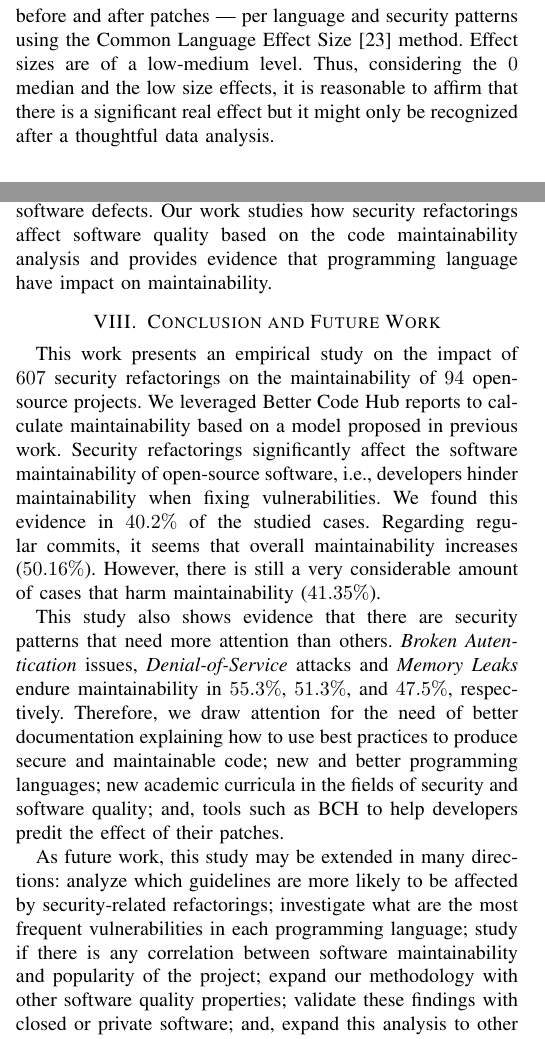
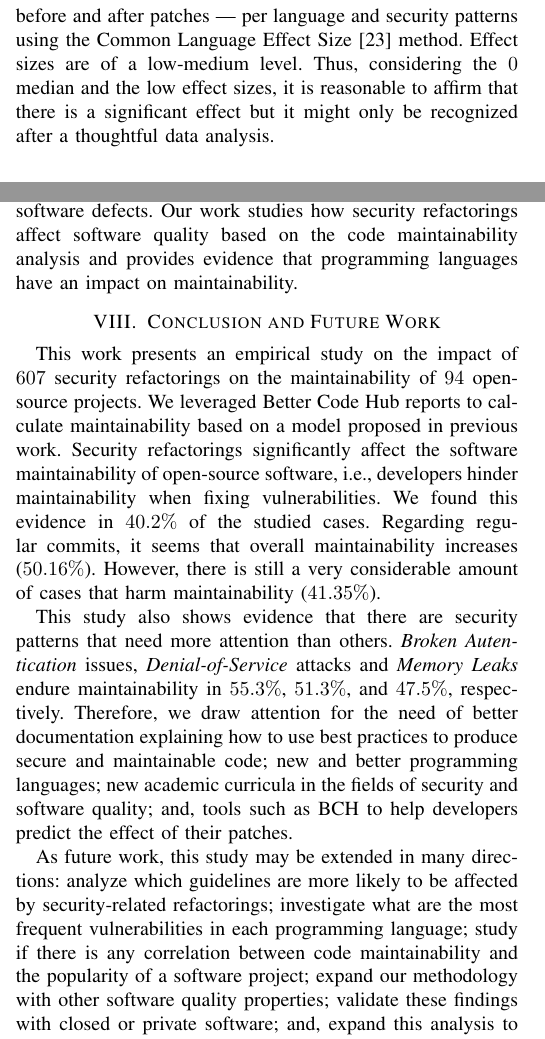
Before and after one commit to TQRG/maintainable-security, a LaTeX paper (paper/ICPC19/icpc19.tex): two parts of the columns of pages 9 and 10 of 11, joined at a grey line, cut so that both start at the same text. Compiled offline with pdfLaTeX.

Commit message:
minor fixes

```diff
--- a/paper/ICPC19/icpc19.tex
+++ b/paper/ICPC19/icpc19.tex
@@ -1022,8 +1022,8 @@ programming languages to facilitate developers improving software maintainabilit
 We measured the effect sizes between both distribution -- before and after
 patches --- per language and security patterns using the Common Language Effect
 Size~\cite{cliff:1993} method. Effect sizes are of a low-medium level.
-Thus, considering the $0$ median and the low size effects, it is reasonable
-to affirm that there is a significant real effect but it might only be
+Thus, considering the $0$ median and the low effect sizes, it is reasonable
+to affirm that there is a significant effect but it might only be
 recognized after a thoughtful data analysis.
 
 
@@ -1111,7 +1111,7 @@ Berger et al. ($2019$)~\cite{2019arXiv190110220B} tried to reproduce~\cite{Ray:2
 Ray:2017:LSP:3144574.3126905} and identified flaws that throw into distrust the previously demonstrated
 correlation between programming language and software defects. Our work studies how
 security refactorings affect software quality based on the code maintainability
-analysis and provides evidence that programming language have impact on
+analysis and provides evidence that programming languages have an impact on
 maintainability.
 
 \section{Conclusion and Future Work}\label{sec:conclusions}
@@ -1133,13 +1133,13 @@ in $55.3\%$, $51.3\%$, and $47.5\%$, respectively. Therefore, we draw attention
 for the need of better documentation explaining how to use best practices to
 produce secure and maintainable code; new and better programming languages; new
 academic curricula in the fields of security and software quality; and, tools
-such as BCH to help developers predit the effect of their patches.
+such as BCH to help developers predict the effect of their patches.
 
 As future work, this study may be extended in many directions: analyze which
 guidelines are more likely to be affected by security-related refactorings;
-investigate what are the most frequent vulnerabilities in each programming language;
-study if there is any correlation between software
-maintainability and popularity of the project; expand our methodology with other
+investigate what are the most frequent vulnerabilities in each programming
+language; study if there is any correlation between code maintainability and
+the popularity of a software project; expand our methodology with other
 software quality properties; validate these findings with closed or private
 software; and, expand this analysis to other quality standards.
 
```
Also changed, not shown: paper/ICPC19/icpc19.tex (24 more changed lines).
